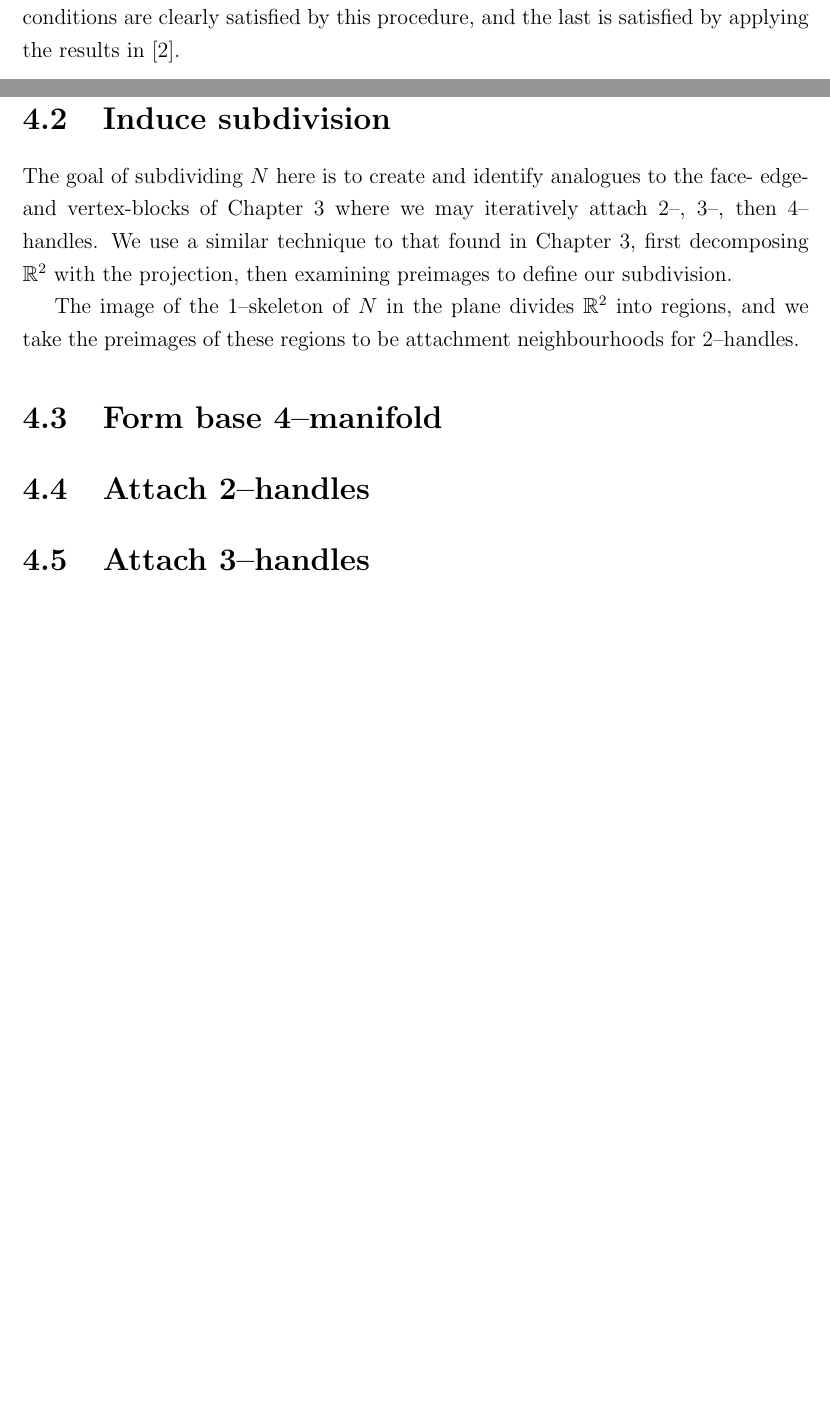
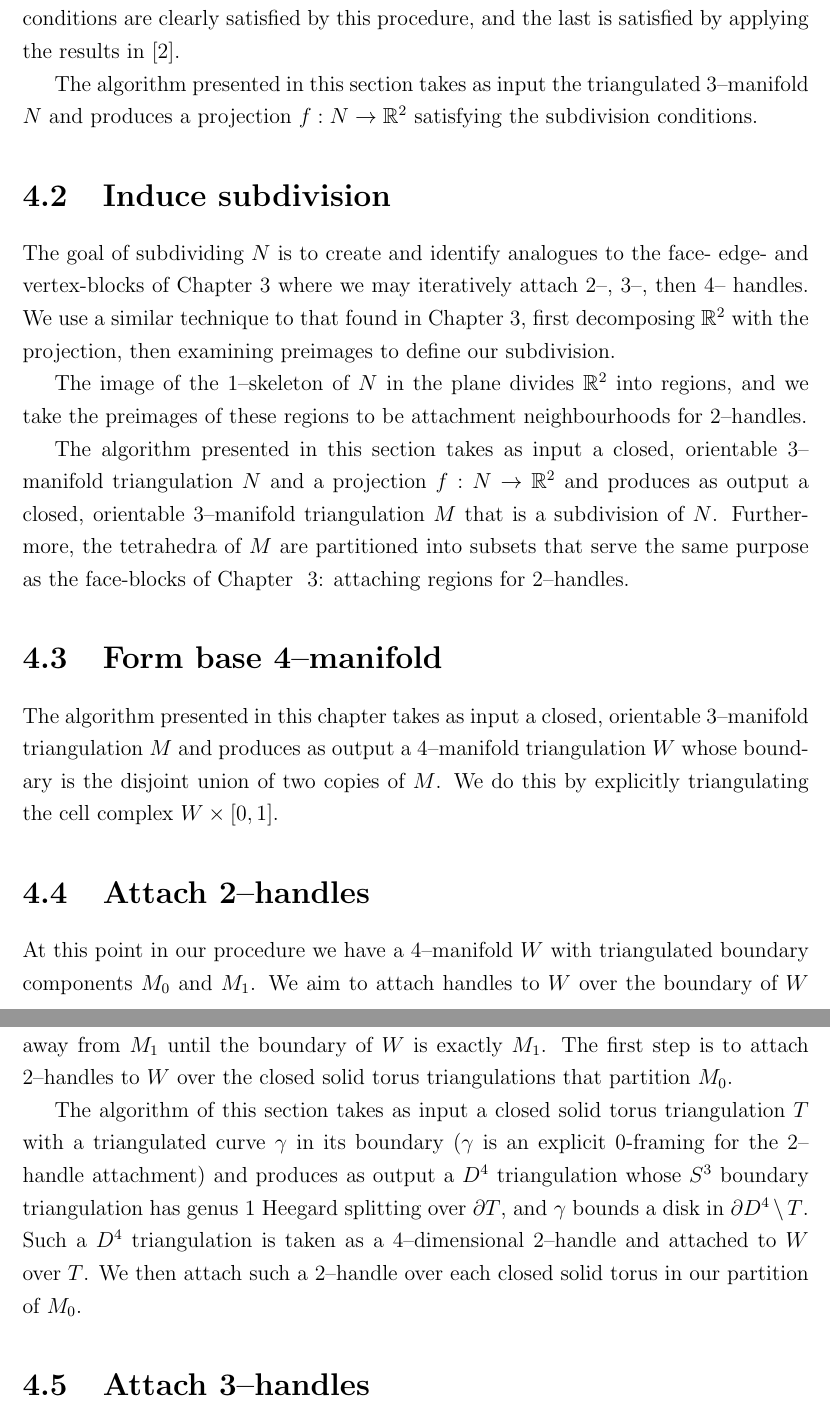
Before and after one commit to smchurchill/x, a LaTeX thesis (smc-thesis.tex, which reads chapters/4/steps/2handles.tex, chapters/4/steps/base4.tex, chapters/4/steps/pl-projection.tex): two parts of pages 9 and 10 of 12 before the commit and two parts of pages 10 and 11 of 13 after it, joined at a grey line, cut so that both start at the same text, the shorter picture padded with empty space. Compiled offline with pdfLaTeX.

Commit message:
Focusing on chapter 4. Included a lot of samey language to anchor the reader between sections.

```diff
--- a/chapters/4/steps/2handles.tex
+++ b/chapters/4/steps/2handles.tex
@@ -1 +1,9 @@
 \section{Attach 2--handles}
+
+At this point in our procedure we have a 4--manifold $W$ with triangulated boundary components $M_0$ and $M_1$.
+We aim to attach handles to $W$ over the boundary of $W$ away from $M_1$ until the boundary of $W$ is exactly $M_1$.
+The first step is to attach 2--handles to $W$ over the closed solid torus triangulations that partition $M_0$.
+
+The algorithm of this section takes as input a closed solid torus triangulation $T$ with a triangulated curve $\gamma$ in its boundary ($\gamma$ is an explicit 0-framing for the 2--handle attachment) and produces as output a $D^4$ triangulation whose $S^3$ boundary triangulation has genus 1 Heegard splitting over $\pd T$, and $\gamma$ bounds a disk in $\pd D^4\setminus T$.
+Such a $D^4$ triangulation is taken as a 4--dimensional 2--handle and attached to $W$ over $T$.
+We then attach such a 2--handle over each closed solid torus in our partition of $M_0$.
--- a/chapters/4/steps/base4.tex
+++ b/chapters/4/steps/base4.tex
@@ -1 +1,4 @@
 \section{Form base 4--manifold}
+
+The algorithm presented in this chapter takes as input a closed, orientable 3--manifold triangulation $M$ and produces as output a 4--manifold triangulation $W$ whose boundary is the disjoint union of two copies of $M$.
+We do this by explicitly triangulating the cell complex $W\times\Ilit$.
--- a/chapters/4/steps/pl-projection.tex
+++ b/chapters/4/steps/pl-projection.tex
@@ -19,3 +21,5 @@ This, along with conditions 3 and 4, allows us to use concepts and language from
 
 All conditions are satisfied by fixing an odd integer $k$ greater than or equal to the number of vertices in $N$, injecting the vertices of $N$ to the $k\nth$ complex roots of unity in the plane, then extending linearly over the skeletons of $N$.
 The first three conditions are clearly satisfied by this procedure, and the last is satisfied by applying the results in \cite{PoonRub98}.
+
+The algorithm presented in this section takes as input the triangulated 3--manifold $N$ and produces a projection $f:N\to\RR$ satisfying the subdivision conditions.
--- a/chapters/4/steps/subdivision.tex
+++ b/chapters/4/steps/subdivision.tex
@@ -1,6 +1,9 @@
 \section{Induce subdivision}
 
-The goal of subdividing $N$ here is to create and identify analogues to the face- edge- and vertex-blocks of Chapter \ref{chapter:smooth} where we may iteratively attach 2--, 3--, then 4-- handles.
+The goal of subdividing $N$ is to create and identify analogues to the face- edge- and vertex-blocks of Chapter \ref{chapter:smooth} where we may iteratively attach 2--, 3--, then 4-- handles.
 We use a similar technique to that found in Chapter \ref{chapter:smooth}, first decomposing $\RR$ with the projection, then examining preimages to define our subdivision.
 
 The image of the 1--skeleton of $N$ in the plane divides $\RR$ into regions, and we take the preimages of these regions to be attachment neighbourhoods for 2--handles.
+
+The algorithm presented in this section takes as input a closed, orientable 3--manifold triangulation $N$ and a projection $f:N\to\RR$ and produces as output a closed, orientable 3--manifold triangulation $M$ that is a subdivision of $N$.
+Furthermore, the tetrahedra of $M$ are partitioned into subsets that serve the same purpose as the face-blocks of Chapter ~\ref{chapter:smooth}: attaching regions for 2--handles.
```
Also changed, not shown: chapters/4/chapter_triangulation.tex (+2 -2 lines), chapters/4/steps/pl-projection.tex (2 more changed lines).
